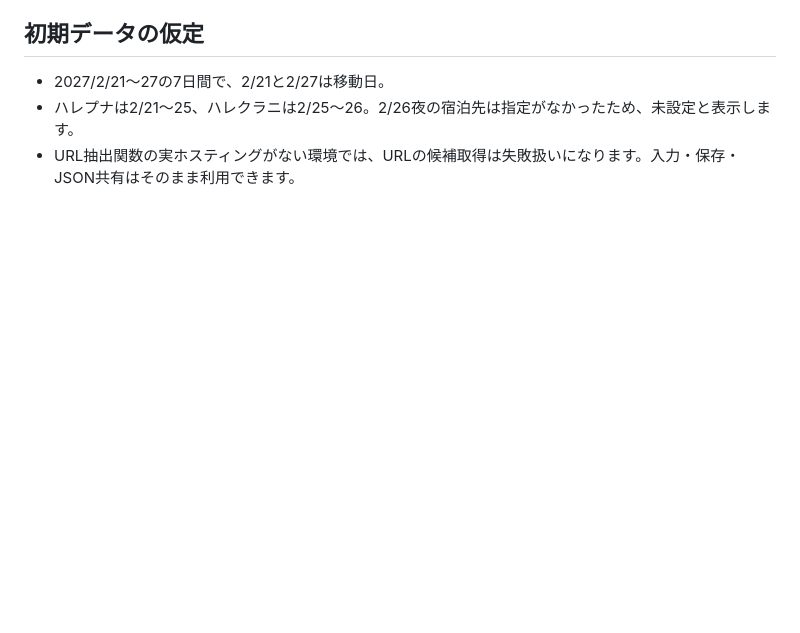
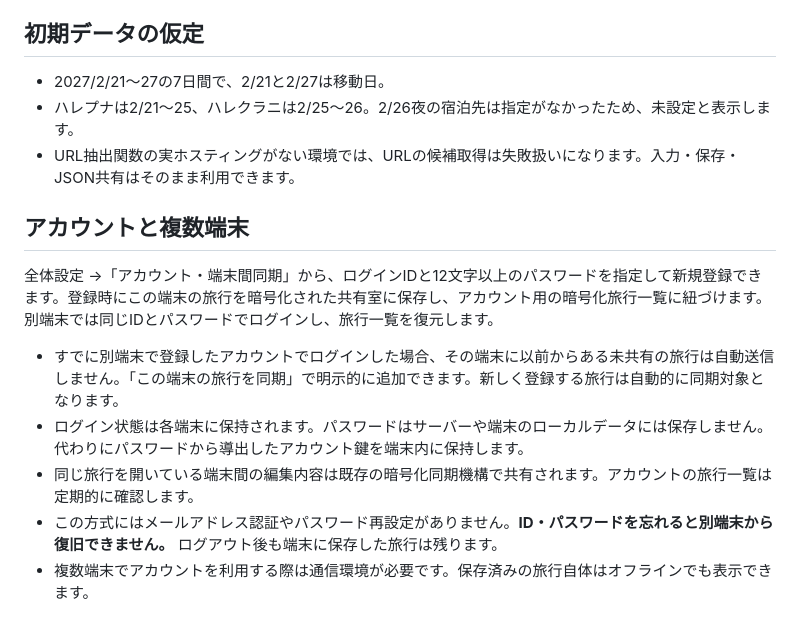
Before and after one commit to sprintershota01172-collab/tour-plunnner, a Markdown page: README.md, the part around the change. Drawn GitHub-style; blank space fills up the shorter version.

Commit message:
docs: explain multi-device sign in, backup and credential recovery limits

```diff
--- a/README.md
+++ b/README.md
@@ -45,3 +45,13 @@ python3 -m http.server 4173
 - 2027/2/21〜27の7日間で、2/21と2/27は移動日。
 - ハレプナは2/21〜25、ハレクラニは2/25〜26。2/26夜の宿泊先は指定がなかったため、未設定と表示します。
 - URL抽出関数の実ホスティングがない環境では、URLの候補取得は失敗扱いになります。入力・保存・JSON共有はそのまま利用できます。
+
+## アカウントと複数端末
+
+全体設定 →「アカウント・端末間同期」から、ログインIDと12文字以上のパスワードを指定して新規登録できます。登録時にこの端末の旅行を暗号化された共有室に保存し、アカウント用の暗号化旅行一覧に紐づけます。別端末では同じIDとパスワードでログインし、旅行一覧を復元します。
+
+- すでに別端末で登録したアカウントでログインした場合、その端末に以前からある未共有の旅行は自動送信しません。「この端末の旅行を同期」で明示的に追加できます。新しく登録する旅行は自動的に同期対象となります。
+- ログイン状態は各端末に保持されます。パスワードはサーバーや端末のローカルデータには保存しません。代わりにパスワードから導出したアカウント鍵を端末内に保持します。
+- 同じ旅行を開いている端末間の編集内容は既存の暗号化同期機構で共有されます。アカウントの旅行一覧は定期的に確認します。
+- この方式にはメールアドレス認証やパスワード再設定がありません。**ID・パスワードを忘れると別端末から復旧できません。** ログアウト後も端末に保存した旅行は残ります。
+- 複数端末でアカウントを利用する際は通信環境が必要です。保存済みの旅行自体はオフラインでも表示できます。
```
